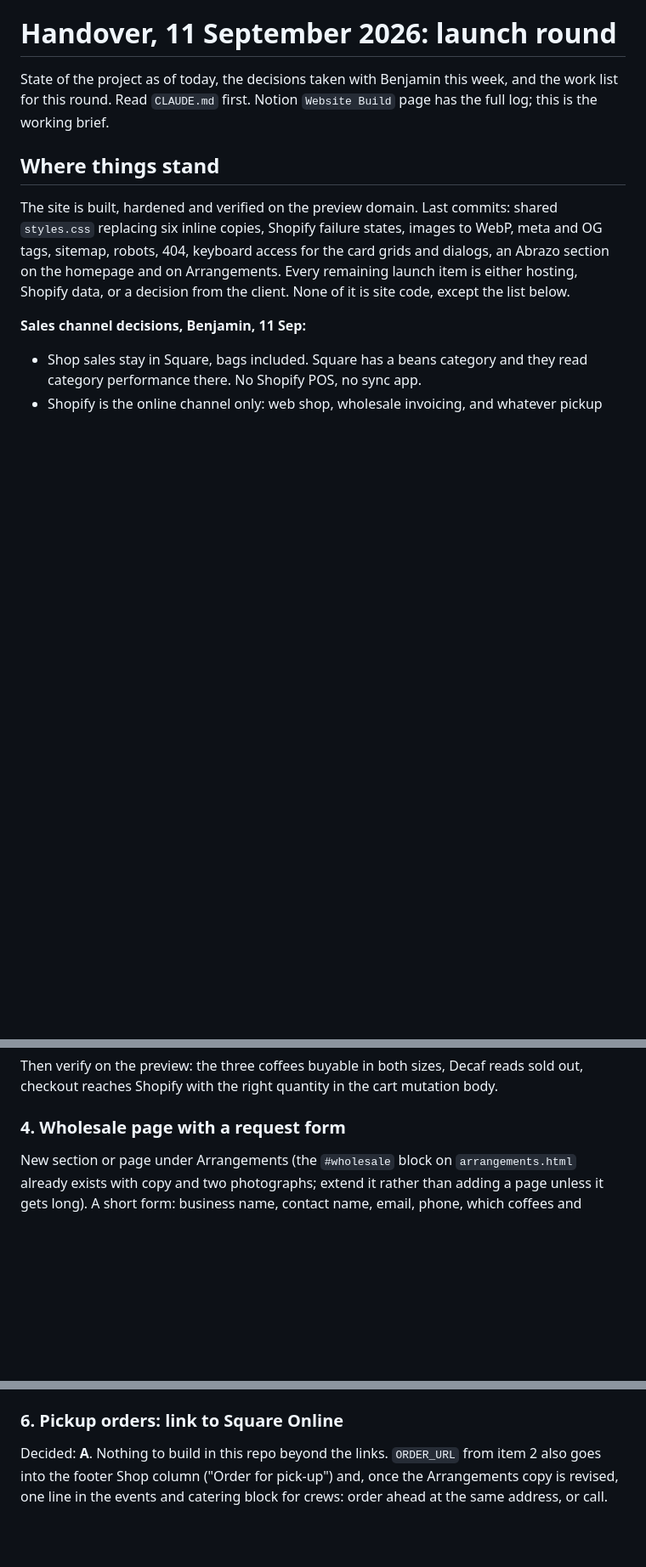
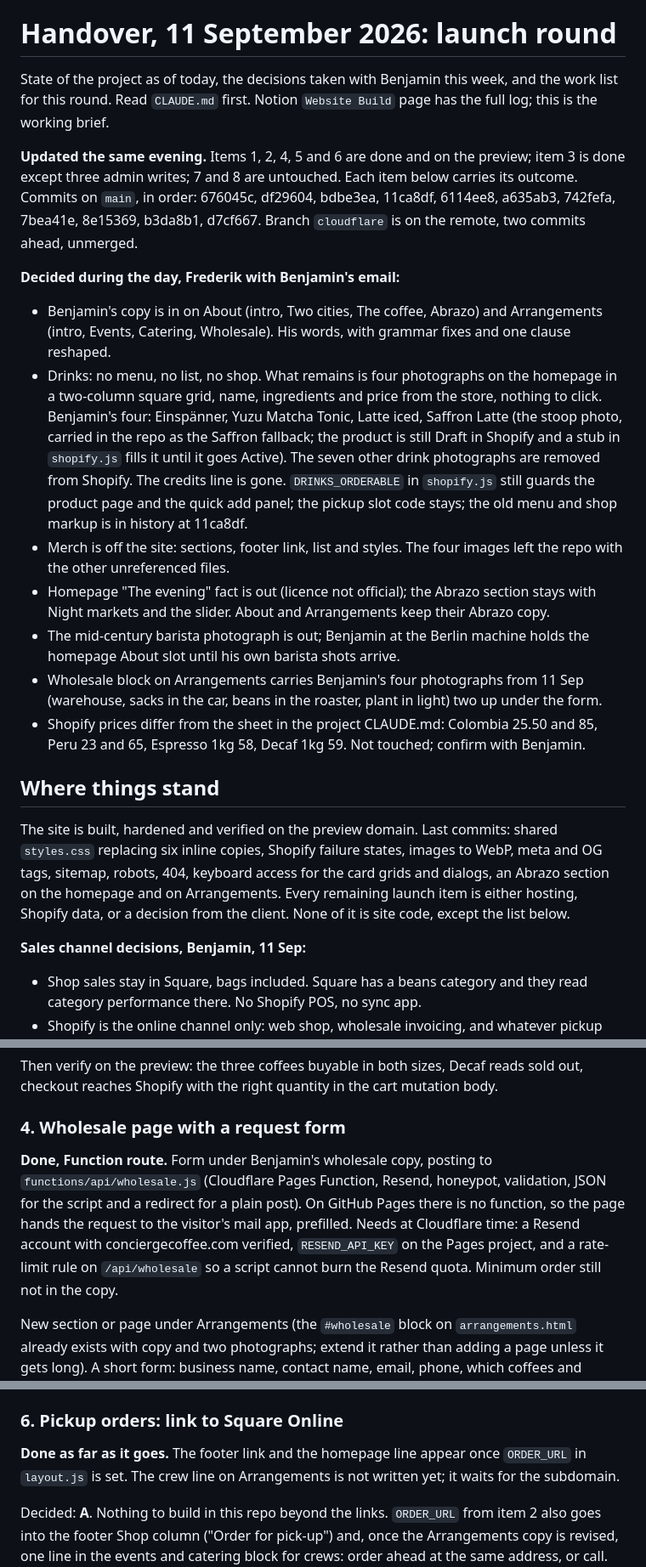
Before and after one commit to accordingtoplan/concierge-coffee, a Markdown page: docs/HANDOVER-2026-09-11.md, 3 parts joined by grey strips. Shown at 85% size. GitHub-like rendering; blank space fills up the shorter version.

```diff
--- a/docs/HANDOVER-2026-09-11.md
+++ b/docs/HANDOVER-2026-09-11.md
@@ -1,6 +1,18 @@
 # Handover, 11 September 2026: launch round
 
 State of the project as of today, the decisions taken with Benjamin this week, and the work list for this round. Read `CLAUDE.md` first. Notion `Website Build` page has the full log; this is the working brief.
+
+**Updated the same evening.** Items 1, 2, 4, 5 and 6 are done and on the preview; item 3 is done except three admin writes; 7 and 8 are untouched. Each item below carries its outcome. Commits on `main`, in order: 676045c, df29604, bdbe3ea, 11ca8df, 6114ee8, a635ab3, 742fefa, 7bea41e, 8e15369, b3da8b1, d7cf667. Branch `cloudflare` is on the remote, two commits ahead, unmerged.
+
+**Decided during the day, Frederik with Benjamin's email:**
+
+- Benjamin's copy is in on About (intro, Two cities, The coffee, Abrazo) and Arrangements (intro, Events, Catering, Wholesale). His words, with grammar fixes and one clause reshaped.
+- Drinks: no menu, no list, no shop. What remains is four photographs on the homepage in a two-column square grid, name, ingredients and price from the store, nothing to click. Benjamin's four: Einspänner, Yuzu Matcha Tonic, Latte iced, Saffron Latte (the stoop photo, carried in the repo as the Saffron fallback; the product is still Draft in Shopify and a stub in `shopify.js` fills it until it goes Active). The seven other drink photographs are removed from Shopify. The credits line is gone. `DRINKS_ORDERABLE` in `shopify.js` still guards the product page and the quick add panel; the pickup slot code stays; the old menu and shop markup is in history at 11ca8df.
+- Merch is off the site: sections, footer link, list and styles. The four images left the repo with the other unreferenced files.
+- Homepage "The evening" fact is out (licence not official); the Abrazo section stays with Night markets and the slider. About and Arrangements keep their Abrazo copy.
+- The mid-century barista photograph is out; Benjamin at the Berlin machine holds the homepage About slot until his own barista shots arrive.
+- Wholesale block on Arrangements carries Benjamin's four photographs from 11 Sep (warehouse, sacks in the car, beans in the roaster, plant in light) two up under the form.
+- Shopify prices differ from the sheet in the project CLAUDE.md: Colombia 25.50 and 85, Peru 23 and 65, Espresso 1kg 58, Decaf 1kg 59. Not touched; confirm with Benjamin.
 
 ## Where things stand
 
@@ -44,6 +62,8 @@ In the Shopify admin (Frederik has access; the Cowork session has the Shopify co
 Then verify on the preview: the three coffees buyable in both sizes, Decaf reads sold out, checkout reaches Shopify with the right quantity in the cart mutation body.
 
 ### 4. Wholesale page with a request form
+
+**Done, Function route.** Form under Benjamin's wholesale copy, posting to `functions/api/wholesale.js` (Cloudflare Pages Function, Resend, honeypot, validation, JSON for the script and a redirect for a plain post). On GitHub Pages there is no function, so the page hands the request to the visitor's mail app, prefilled. Needs at Cloudflare time: a Resend account with conciergecoffee.com verified, `RESEND_API_KEY` on the Pages project, and a rate-limit rule on `/api/wholesale` so a script cannot burn the Resend quota. Minimum order still not in the copy.
 
 New section or page under Arrangements (the `#wholesale` block on `arrangements.html` already exists with copy and two photographs; extend it rather than adding a page unless it gets long). A short form: business name, contact name, email, phone, which coffees and roughly how many kilos a month, delivery or pickup, a free text line. It mails `orders@conciergecoffee.com`.
 
@@ -65,6 +87,8 @@ Branch `cloudflare`, to merge the day DNS moves:
 - Do not merge to `main` until told. `main` still serves the preview.
 
 ### 6. Pickup orders: link to Square Online
+
+**Done as far as it goes.** The footer link and the homepage line appear once `ORDER_URL` in `layout.js` is set. The crew line on Arrangements is not written yet; it waits for the subdomain.
 
 Decided: **A**. Nothing to build in this repo beyond the links. `ORDER_URL` from item 2 also goes into the footer Shop column ("Order for pick-up") and, once the Arrangements copy is revised, one line in the events and catering block for crews: order ahead at the same address, or call. No `crew.html`, no order form on the site. Square Online configuration, menu and the custom subdomain on the Square side are Benjamin's; the DNS record for `order.conciergecoffee.com` is Frederik's, item 8.
 
```
Also changed, not shown: other parts of docs/HANDOVER-2026-09-11.md (+21 -2 lines).
